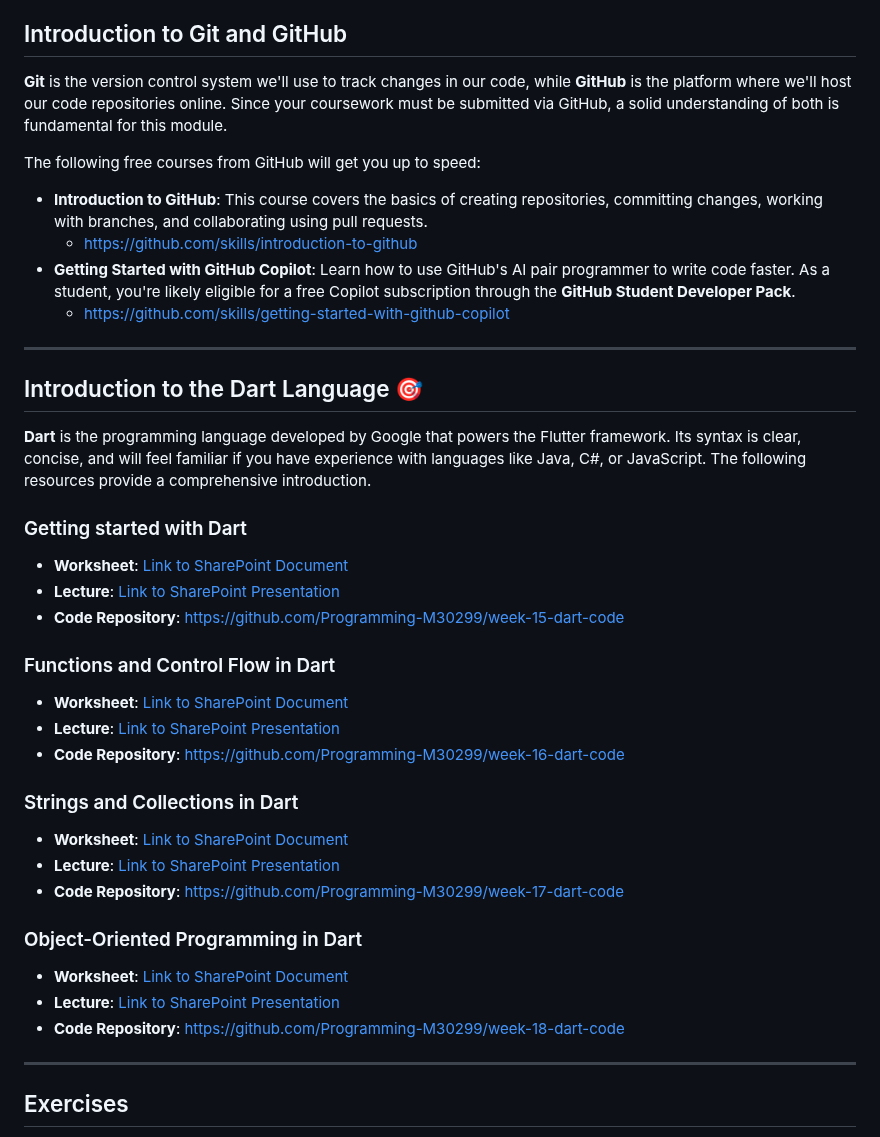
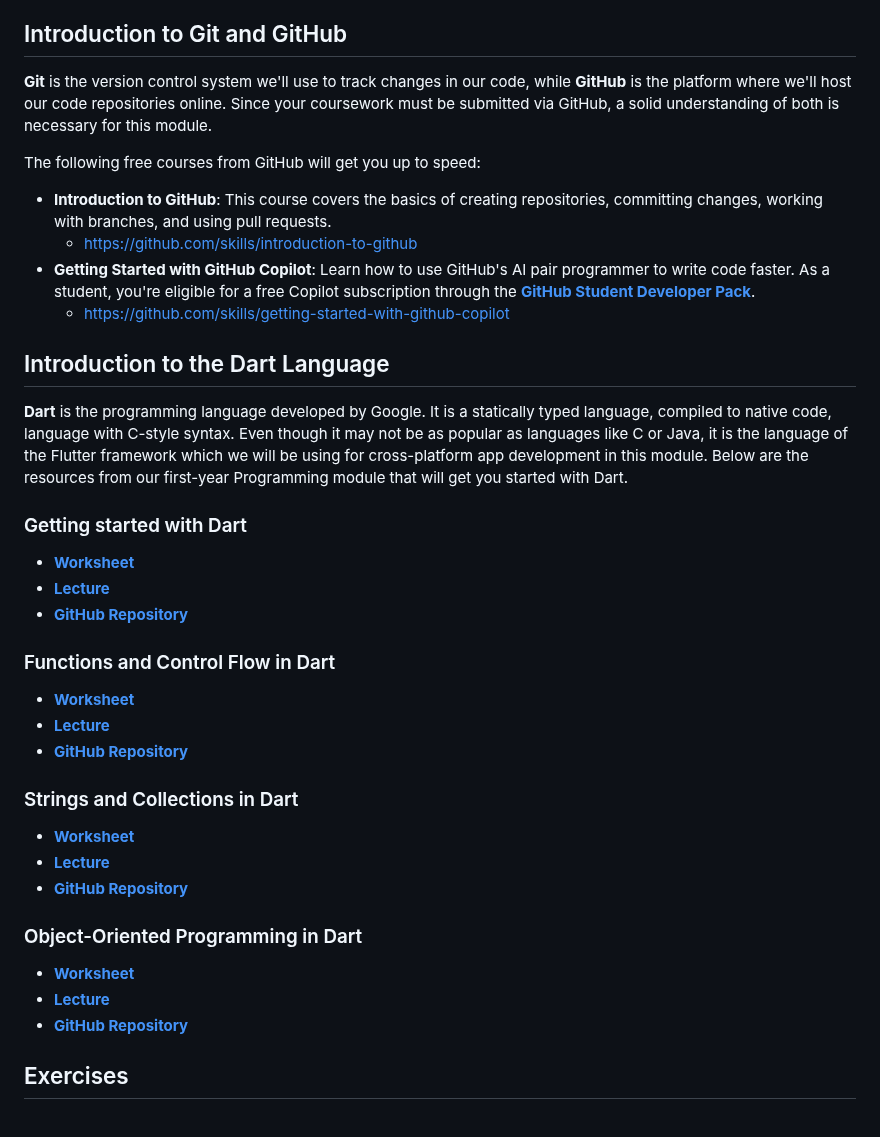
Before and after one commit to manighahrmani/sandwich_shop, a Markdown page: worksheet.md, the part around the change. Rendered like a GitHub page.

Commit message:
Update links in worksheet 0

```diff
--- a/worksheet.md
+++ b/worksheet.md
@@ -4,46 +4,42 @@ If you're new to the Dart programming language or haven't used Git and GitHub be
 
 ## Introduction to Git and GitHub
 
-**Git** is the version control system we'll use to track changes in our code, while **GitHub** is the platform where we'll host our code repositories online. Since your coursework must be submitted via GitHub, a solid understanding of both is fundamental for this module.
+**Git** is the version control system we'll use to track changes in our code, while **GitHub** is the platform where we'll host our code repositories online. Since your coursework must be submitted via GitHub, a solid understanding of both is necessary for this module.
 
 The following free courses from GitHub will get you up to speed:
 
-  * **Introduction to GitHub**: This course covers the basics of creating repositories, committing changes, working with branches, and collaborating using pull requests.
+  * **Introduction to GitHub**: This course covers the basics of creating repositories, committing changes, working with branches, and using pull requests.
       * [https://github.com/skills/introduction-to-github](https://github.com/skills/introduction-to-github)
-  * **Getting Started with GitHub Copilot**: Learn how to use GitHub's AI pair programmer to write code faster. As a student, you're likely eligible for a free Copilot subscription through the **GitHub Student Developer Pack**.
+  * **Getting Started with GitHub Copilot**: Learn how to use GitHub's AI pair programmer to write code faster. As a student, you're eligible for a free Copilot subscription through the [**GitHub Student Developer Pack**](https://education.github.com/pack).
       * [https://github.com/skills/getting-started-with-github-copilot](https://github.com/skills/getting-started-with-github-copilot)
 
------
+## Introduction to the Dart Language
 
-## Introduction to the Dart Language 🎯
-
-**Dart** is the programming language developed by Google that powers the Flutter framework. Its syntax is clear, concise, and will feel familiar if you have experience with languages like Java, C\#, or JavaScript. The following resources provide a comprehensive introduction.
+**Dart** is the programming language developed by Google. It is a statically typed language, compiled to native code, language with C-style syntax. Even though it may not be as popular as languages like C or Java, it is the language of the Flutter framework which we will be using for cross-platform app development in this module. Below are the resources from our first-year Programming module that will get you started with Dart.
 
 ### Getting started with Dart
 
-  * **Worksheet**: [Link to SharePoint Document](https://portdotacdotuk-my.sharepoint.com/:w:/g/personal/mani_ghahremani_port_ac_uk/ESkq3xBzVgpPh8U0zkb3WXQB49yLKZjjC9QxM-f3V-PTiQ?e=p5ckav)
-  * **Lecture**: [Link to SharePoint Presentation](https://portdotacdotuk-my.sharepoint.com/:p:/g/personal/mani_ghahremani_port_ac_uk/EQZicReK_3ZLkNAOj--M3psBntl0cZRT7piu6W3j4OFPcg)
-  * **Code Repository**: [https://github.com/Programming-M30299/week-15-dart-code](https://github.com/Programming-M30299/week-15-dart-code)
+  * [**Worksheet**](https://portdotacdotuk-my.sharepoint.com/:w:/g/personal/mani_ghahremani_port_ac_uk/ESkq3xBzVgpPh8U0zkb3WXQB49yLKZjjC9QxM-f3V-PTiQ?e=p5ckav)
+  * [**Lecture**](https://portdotacdotuk-my.sharepoint.com/:p:/g/personal/mani_ghahremani_port_ac_uk/EQZicReK_3ZLkNAOj--M3psBntl0cZRT7piu6W3j4OFPcg)
+  * [**GitHub Repository**](https://github.com/Programming-M30299/week-15-dart-code)
 
 ### Functions and Control Flow in Dart
 
-  * **Worksheet**: [Link to SharePoint Document](https://portdotacdotuk-my.sharepoint.com/:w:/r/personal/mani_ghahremani_port_ac_uk/Documents/Programming%202/worksheets/worksheets_public/week-16/Dart%20Worksheet%2016%20-%20Functions%20and%20Control%20Flow.docx?d=w88b2c555813f4b2f94015b51350c5e3e&csf=1&web=1&e=ZPvrbN)
-  * **Lecture**: [Link to SharePoint Presentation](https://portdotacdotuk-my.sharepoint.com/:p:/g/personal/mani_ghahremani_port_ac_uk/EbUO-PZOSWNPoA9TL1AqiSkBgURErCT0WE7I81dSu2OEQA?e=ZvHyB0)
-  * **Code Repository**: [https://github.com/Programming-M30299/week-16-dart-code](https://github.com/Programming-M30299/week-16-dart-code)
+  * [**Worksheet**](https://portdotacdotuk-my.sharepoint.com/:w:/g/personal/mani_ghahremani_port_ac_uk/EVXFsog_gS9LlAFbUTUMXj4BXbKfWxQj0WjyN0dk9mblLw)
+  * [**Lecture**](https://portdotacdotuk-my.sharepoint.com/:p:/g/personal/mani_ghahremani_port_ac_uk/EbUO-PZOSWNPoA9TL1AqiSkBgURErCT0WE7I81dSu2OEQA?e=ZvHyB0)
+  * [**GitHub Repository**](https://github.com/Programming-M30299/week-16-dart-code)
 
 ### Strings and Collections in Dart
 
-  * **Worksheet**: [Link to SharePoint Document](https://portdotacdotuk-my.sharepoint.com/:w:/g/personal/mani_ghahremani_port_ac_uk/EV6lZOGcgydPuoR65cCrVfcBXW1SaRNSRgjqv3hzjd-EOA?e=o6d2EM)
-  * **Lecture**: [Link to SharePoint Presentation](https://portdotacdotuk-my.sharepoint.com/:p:/g/personal/mani_ghahremani_port_ac_uk/EbUO-PZOSWNPoA9TL1AqiSkBgURErCT0WE7I81dSu2OEQA?e=N2Xhcy)
-  * **Code Repository**: [https://github.com/Programming-M30299/week-17-dart-code](https://github.com/Programming-M30299/week-17-dart-code)
+  * [**Worksheet**](https://portdotacdotuk-my.sharepoint.com/:w:/g/personal/mani_ghahremani_port_ac_uk/EV6lZOGcgydPuoR65cCrVfcBXW1SaRNSRgjqv3hzjd-EOA?e=o6d2EM)
+  * [**Lecture**](https://portdotacdotuk-my.sharepoint.com/:p:/g/personal/mani_ghahremani_port_ac_uk/EbUO-PZOSWNPoA9TL1AqiSkBgURErCT0WE7I81dSu2OEQA?e=N2Xhcy)
+  * [**GitHub Repository**](https://github.com/Programming-M30299/week-17-dart-code)
 
 ### Object-Oriented Programming in Dart
 
-  * **Worksheet**: [Link to SharePoint Document](https://portdotacdotuk-my.sharepoint.com/:w:/r/personal/mani_ghahremani_port_ac_uk/Documents/Programming%202/worksheets/worksheets_public/week-18/Dart%20Worksheet%2018%20-%20Object-Oriented%20Programming.docx?d=w0255bb1109b344d5b17d2673eb3e9d3e&csf=1&web=1&e=0jFuVj)
-  * **Lecture**: [Link to SharePoint Presentation](https://portdotacdotuk-my.sharepoint.com/:p:/g/personal/mani_ghahremani_port_ac_uk/EcpaP0-SOaJBqpDuSlcl4xwBTSzN9HgPhCOMnL74Zw54Zw)
-  * **Code Repository**: [https://github.com/Programming-M30299/week-18-dart-code](https://github.com/Programming-M30299/week-18-dart-code)
-
------
+  * [**Worksheet**](https://portdotacdotuk-my.sharepoint.com/:w:/g/personal/mani_ghahremani_port_ac_uk/ERG7VQKzCdVEsX0mc-s-nT4BLFUNsoR3lSpS3tLjSXYaLA)
+  * [**Lecture**](https://portdotacdotuk-my.sharepoint.com/:p:/g/personal/mani_ghahremani_port_ac_uk/EcpaP0-SOaJBqpDuSlcl4xwBTSzN9HgPhCOMnL74Zw54Zw)
+  * [**GitHub Repository**](https://github.com/Programming-M30299/week-18-dart-code)
 
 ## Exercises
 
```
